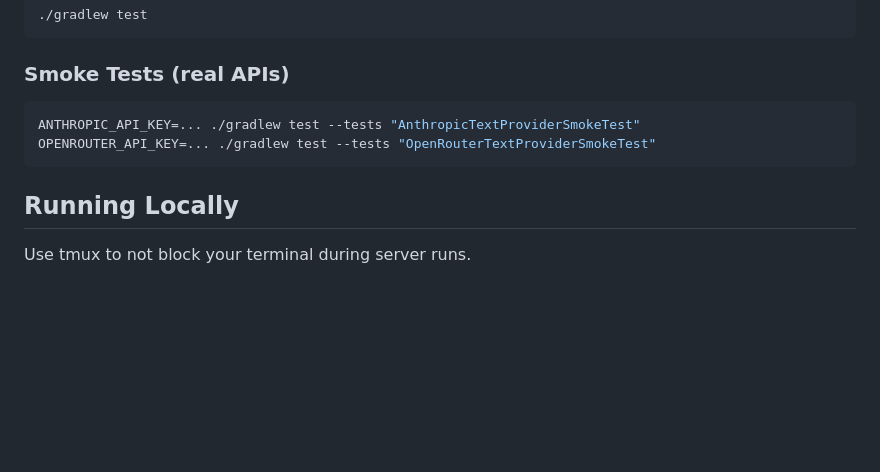
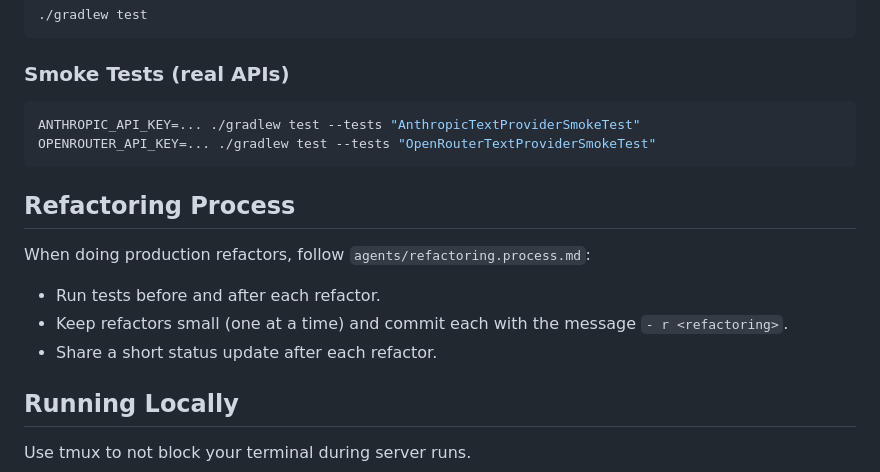
Before and after one commit to LarsEckart/hp-adventure, a Markdown page: backend/AGENTS.md, the part around the change. Drawn GitHub-style; blank space fills up the shorter version.

Commit message:
docs: add refactoring process note

````diff
--- a/backend/AGENTS.md
+++ b/backend/AGENTS.md
@@ -173,6 +173,13 @@ ANTHROPIC_API_KEY=... ./gradlew test --tests "AnthropicTextProviderSmokeTest"
 OPENROUTER_API_KEY=... ./gradlew test --tests "OpenRouterTextProviderSmokeTest"
 ```
 
+## Refactoring Process
+
+When doing production refactors, follow `agents/refactoring.process.md`:
+- Run tests before and after each refactor.
+- Keep refactors small (one at a time) and commit each with the message `- r <refactoring>`.
+- Share a short status update after each refactor.
+
 ## Running Locally
 Use tmux to not block your terminal during server runs.
 
````
